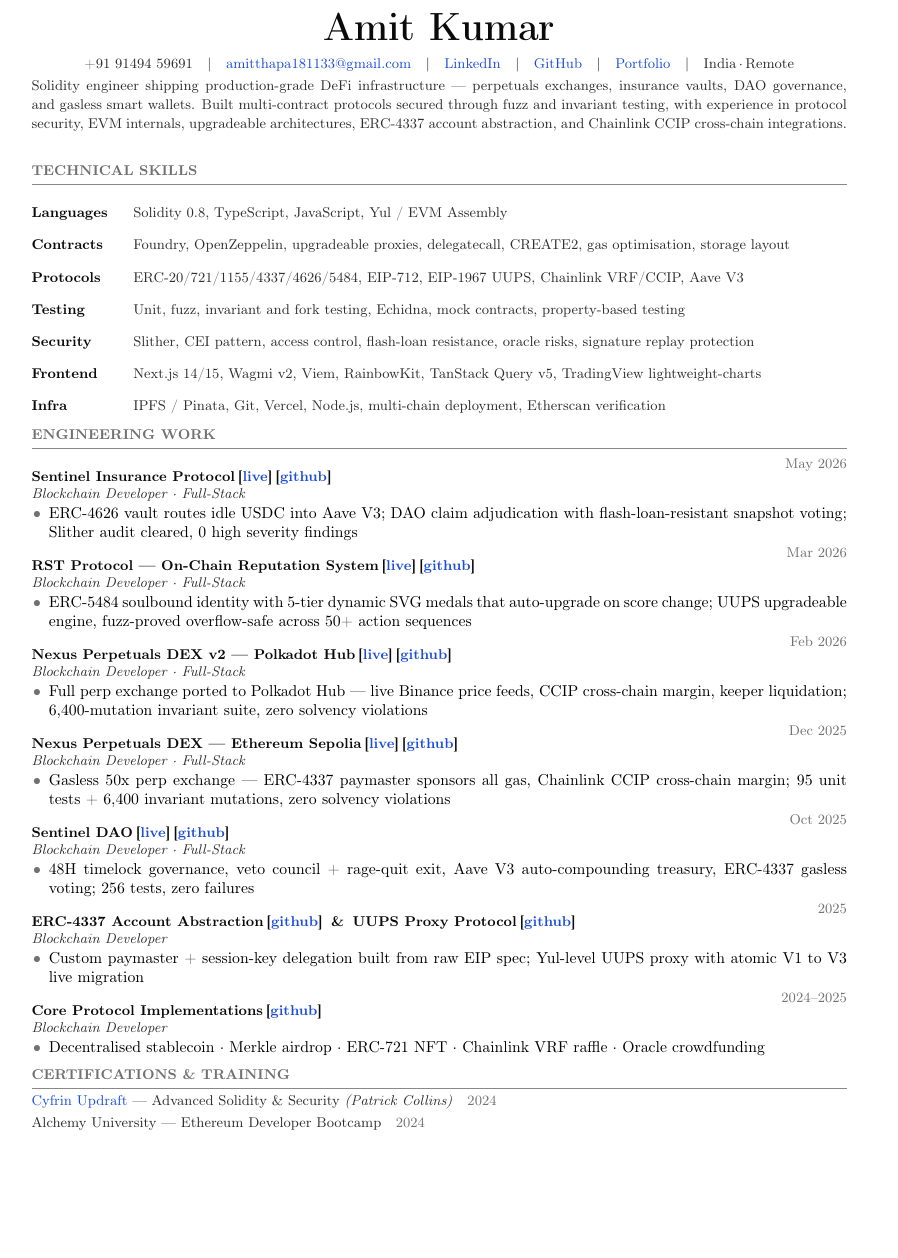
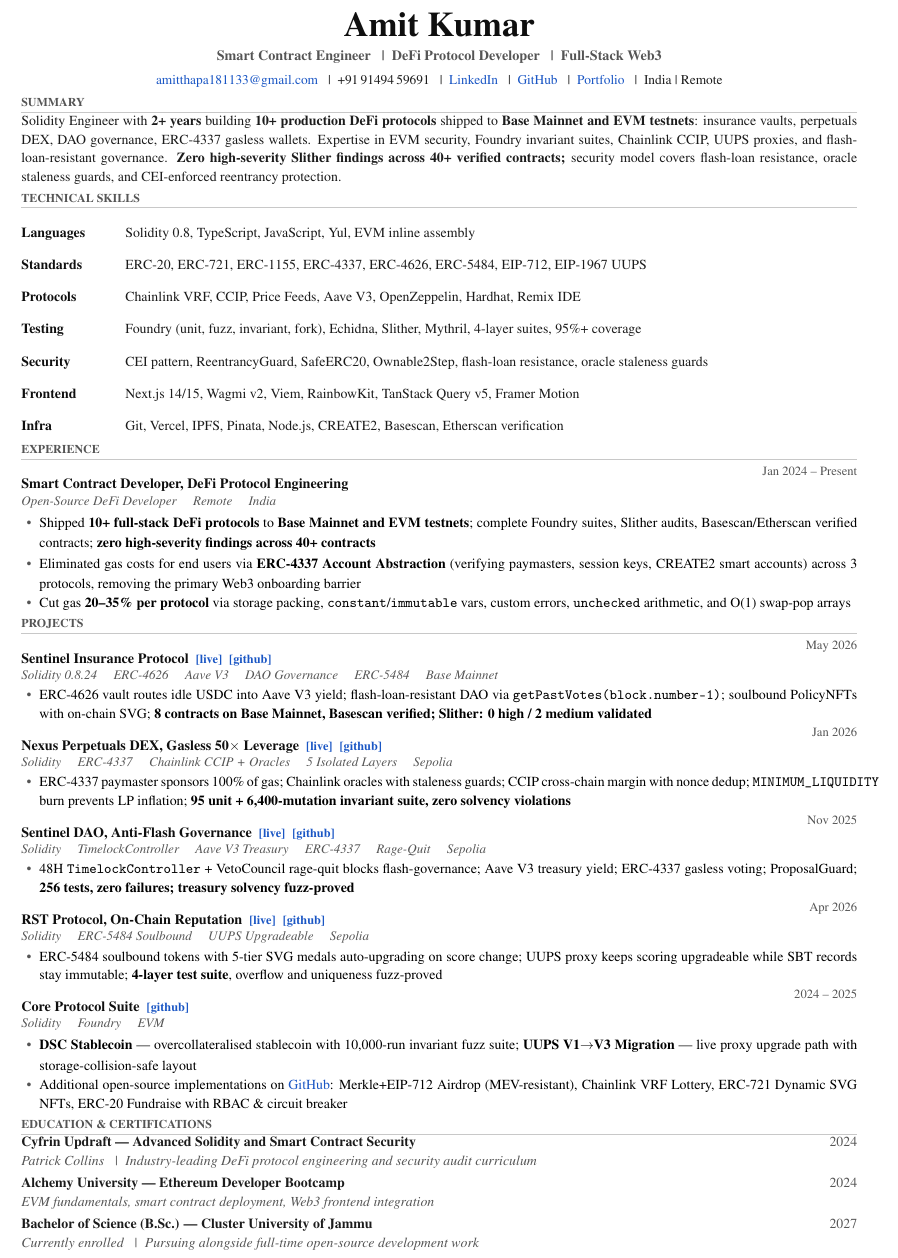
Before and after one commit to NexTechArchitect/web3-resume, a LaTeX CV (resume.tex): part of the page, cut so that both start at the same text, the shorter picture padded with empty space. Compiled offline with pdfLaTeX.

Commit message:
final resume update

```diff
--- a/resume.tex
+++ b/resume.tex
@@ -12,0 +16 @@
+  pdftitle={Amit Kumar - Smart Contract Engineer}, pdfauthor={Amit Kumar}}
@@ -33,3 +41,2 @@
 }
 
-\newcommand{\sitelink}[1]{\,[\href{#1}{live}]}
@@ -41,113 +49,112 @@
 \begin{center}
-  {\fontsize{26}{30}\selectfont\bfseries\color{ink} Amit Kumar}\\[6pt]
-  {\small\color{soft}
-    +91 91494 59691\quad|\quad
-    \href{mailto:amitthapa181133@gmail.com}{amitthapa181133@gmail.com}\quad|\quad
-    \href{https://in.linkedin.com/in/amit-kumar-811a11277}{LinkedIn}\quad|\quad
-    \href{https://github.com/NexTechArchitect}{GitHub}\quad|\quad
-    \href{https://nex-tech-architect-portfolio.vercel.app}{Portfolio}\quad|\quad
-    India\,·\,Remote}
+  {\fontsize{22}{26}\selectfont\bfseries\color{ink} Amit Kumar}\\[3pt]
+  {\fontsize{9}{11}\selectfont\bfseries\color{dim}
+    Smart Contract Engineer
+    \enspace\textbar\enspace
+    DeFi Protocol Developer
+    \enspace\textbar\enspace
+    Full-Stack Web3}\\[3.5pt]
+  {\fontsize{8.5}{11}\selectfont\color{soft}
+    \href{mailto:amitthapa181133@gmail.com}{amitthapa181133@gmail.com}
+    \enspace\textbar\enspace
+    +91\,91494\,59691
+    \enspace\textbar\enspace
+    \href{https://in.linkedin.com/in/amit-kumar-811a11277}{LinkedIn}
+    \enspace\textbar\enspace
+    \href{https://github.com/NexTechArchitect}{GitHub}
+    \enspace\textbar\enspace
+    \href{https://nex-tech-architect-portfolio.vercel.app}{Portfolio}
+    \enspace\textbar\enspace
+    India \textbar\ Remote}
 \end{center}
 
-\vspace{2pt}
-\noindent{\small\color{soft}
-Solidity engineer shipping production-grade DeFi infrastructure --- perpetuals
-exchanges, insurance vaults, DAO governance, and gasless smart wallets. Built
-multi-contract protocols secured through fuzz and invariant testing, with
-experience in protocol security, EVM internals, upgradeable architectures,
-ERC-4337 account abstraction, and Chainlink CCIP cross-chain integrations.}
 \vspace{1pt}
 
-%% SKILLS
+% SUMMARY
+\section{Summary}
+{\fontsize{8.8}{13}\selectfont\color{soft}
+Solidity Engineer with \textbf{2+ years} building \textbf{10+ production DeFi protocols} shipped to \textbf{Base Mainnet and EVM testnets}: insurance vaults, perpetuals DEX, DAO governance, ERC-4337 gasless wallets. Expertise in EVM security, Foundry invariant suites, Chainlink CCIP, UUPS proxies, and flash-loan-resistant governance. \textbf{Zero high-severity Slither findings across 40+ verified contracts;} security model covers flash-loan resistance, oracle staleness guards, and CEI-enforced reentrancy protection.}
+
+% SKILLS
 \section{Technical Skills}
-
-\noindent\begin{tabularx}{\linewidth}{@{} p{1.85cm} X @{}}
-{\small\bfseries\color{ink} Languages}  &
-  {\small\color{soft} Solidity 0.8, TypeScript, JavaScript, Yul / EVM Assembly}\\[3pt]
-{\small\bfseries\color{ink} Contracts}  &
-  {\small\color{soft} Foundry, OpenZeppelin, upgradeable proxies, delegatecall, CREATE2, gas optimisation, storage layout}\\[3pt]
-{\small\bfseries\color{ink} Protocols}  &
-  {\small\color{soft} ERC-20/721/1155/4337/4626/5484, EIP-712, EIP-1967 UUPS, Chainlink VRF/CCIP, Aave V3}\\[3pt]
-{\small\bfseries\color{ink} Testing}    &
-  {\small\color{soft} Unit, fuzz, invariant and fork testing, Echidna, mock contracts, property-based testing}\\[3pt]
-{\small\bfseries\color{ink} Security}   &
-  {\small\color{soft} Slither, CEI pattern, access control, flash-loan resistance, oracle risks, signature replay protection}\\[3pt]
-{\small\bfseries\color{ink} Frontend}   &
-  {\small\color{soft} Next.js 14/15, Wagmi v2, Viem, RainbowKit, TanStack Query v5, TradingView lightweight-charts}\\[3pt]
-{\small\bfseries\color{ink} Infra}      &
-  {\small\color{soft} IPFS / Pinata, Git, Vercel, Node.js, multi-chain deployment, Etherscan verification}\\
+\noindent\begin{tabularx}{\linewidth}{@{} p{1.9cm} X @{}}
+{\fontsize{8.8}{11}\selectfont\bfseries\color{ink} Languages}  &
+  {\fontsize{8.8}{11}\selectfont\color{soft} Solidity 0.8, TypeScript, JavaScript, Yul, EVM inline assembly}\\[1pt]
+{\fontsize{8.8}{11}\selectfont\bfseries\color{ink} Standards}  &
+  {\fontsize{8.8}{11}\selectfont\color{soft} ERC-20, ERC-721, ERC-1155, ERC-4337, ERC-4626, ERC-5484, EIP-712, EIP-1967 UUPS}\\[1pt]
+{\fontsize{8.8}{11}\selectfont\bfseries\color{ink} Protocols}  &
+  {\fontsize{8.8}{11}\selectfont\color{soft} Chainlink VRF, CCIP, Price Feeds, Aave V3, OpenZeppelin, Hardhat, Remix IDE}\\[1pt]
+{\fontsize{8.8}{11}\selectfont\bfseries\color{ink} Testing}    &
+  {\fontsize{8.8}{11}\selectfont\color{soft} Foundry (unit, fuzz, invariant, fork), Echidna, Slither, Mythril, 4-layer suites, 95\%+ coverage}\\[1pt]
+{\fontsize{8.8}{11}\selectfont\bfseries\color{ink} Security}   &
+  {\fontsize{8.8}{11}\selectfont\color{soft} CEI pattern, ReentrancyGuard, SafeERC20, Ownable2Step, flash-loan resistance, oracle staleness guards}\\[1pt]
+{\fontsize{8.8}{11}\selectfont\bfseries\color{ink} Frontend}   &
+  {\fontsize{8.8}{11}\selectfont\color{soft} Next.js 14/15, Wagmi v2, Viem, RainbowKit, TanStack Query v5, Framer Motion}\\[1pt]
+{\fontsize{8.8}{11}\selectfont\bfseries\color{ink} Infra}      &
+  {\fontsize{8.8}{11}\selectfont\color{soft} Git, Vercel, IPFS, Pinata, Node.js, CREATE2, Basescan, Etherscan verification}\\
 \end{tabularx}
 
-%% ENGINEERING WORK
-\section{Engineering Work}
+% EXPERIENCE
+\section{Experience}
+\entry
+  {Smart Contract Developer, DeFi Protocol Engineering}
+  {Open-Source DeFi Developer \quad Remote \quad India}
+  {Jan 2024 -- Present}
+\begin{itemize}{\fontsize{8.8}{13}\selectfont
+  \item Shipped \textbf{10+ full-stack DeFi protocols} to \textbf{Base Mainnet and EVM testnets}; complete Foundry suites, Slither audits, Basescan/Etherscan verified contracts; \textbf{zero high-severity findings across 40+ contracts}
+  \item Eliminated gas costs for end users via \textbf{ERC-4337 Account Abstraction} (verifying paymasters, session keys, CREATE2 smart accounts) across 3 protocols, removing the primary Web3 onboarding barrier
+  \item Cut gas \textbf{20--35\% per protocol} via storage packing, \texttt{constant}/\texttt{immutable} vars, custom errors, \texttt{unchecked} arithmetic, and O(1) swap-pop arrays}\end{itemize}
 
+% PROJECTS
+\section{Projects}
 \entry
-  {Sentinel Insurance Protocol\sitelink{https://sentinel-insurance-protocol.vercel.app}\ghlink{https://github.com/NexTechArchitect/Sentinel-Insurance-Protocol}}
-  {Blockchain Developer · Full-Stack}
+  {Sentinel Insurance Protocol\slink{https://sentinel-insurance-protocol.vercel.app}\glink{https://github.com/NexTechArchitect/Sentinel-Insurance-Protocol}}
+  {Solidity 0.8.24 \quad ERC-4626 \quad Aave V3 \quad DAO Governance \quad ERC-5484 \quad Base Mainnet}
   {May 2026}
-\begin{itemize}
-  \item ERC-4626 vault routes idle USDC into Aave V3; DAO claim adjudication with flash-loan-resistant snapshot voting; Slither audit cleared, 0 high severity findings
-\end{itemize}
+\begin{itemize}{\fontsize{8.8}{13}\selectfont
+  \item ERC-4626 vault routes idle USDC into Aave V3 yield; flash-loan-resistant DAO via \texttt{getPastVotes(block.number-1)}; soulbound PolicyNFTs with on-chain SVG; \textbf{8 contracts on Base Mainnet, Basescan verified; Slither: 0 high / 2 medium validated}}\end{itemize}
 
-\vspace{1pt}
+\vspace{0.5pt}
 \entry
-  {RST Protocol --- On-Chain Reputation System\sitelink{https://rst-reputation-protocol.vercel.app}\ghlink{https://github.com/NexTechArchitect/RST-Reputation-Protocol}}
-  {Blockchain Developer · Full-Stack}
-  {Mar 2026}
-\begin{itemize}
-  \item ERC-5484 soulbound identity with 5-tier dynamic SVG medals that auto-upgrade on score change; UUPS upgradeable engine, fuzz-proved overflow-safe across 50+ action sequences
-\end{itemize}
+  {Nexus Perpetuals DEX, Gasless 50$\times$ Leverage\slink{https://nexus-protocol-os.vercel.app}\glink{https://github.com/NexTechArchitect/Nexus-Protocol-OS}}
+  {Solidity \quad ERC-4337 \quad Chainlink CCIP + Oracles \quad 5 Isolated Layers \quad Sepolia}
+  {Jan 2026}
+\begin{itemize}{\fontsize{8.8}{13}\selectfont
+  \item ERC-4337 paymaster sponsors 100\% of gas; Chainlink oracles with staleness guards; CCIP cross-chain margin with nonce dedup; \texttt{MINIMUM\_LIQUIDITY} burn prevents LP inflation; \textbf{95 unit + 6,400-mutation invariant suite, zero solvency violations}}\end{itemize}
 
-\vspace{1pt}
+\vspace{0.5pt}
 \entry
-  {Nexus Perpetuals DEX v2 --- Polkadot Hub\sitelink{https://nexus-protocol-v2.vercel.app}\ghlink{https://github.com/NexTechArchitect/nexus-protocol-v2}}
-  {Blockchain Developer · Full-Stack}
-  {Feb 2026}
-\begin{itemize}
-  \item Full perp exchange ported to Polkadot Hub --- live Binance price feeds, CCIP cross-chain margin, keeper liquidation; 6,400-mutation invariant suite, zero solvency violations
-\end{itemize}
+  {Sentinel DAO, Anti-Flash Governance\slink{https://sentinel-dao-brown.vercel.app}\glink{https://github.com/NexTechArchitect/Web3-FullStack-Sentinal-DAO}}
+  {Solidity \quad TimelockController \quad Aave V3 Treasury \quad ERC-4337 \quad Rage-Quit \quad Sepolia}
+  {Nov 2025}
+\begin{itemize}{\fontsize{8.8}{13}\selectfont
+  \item 48H \texttt{TimelockController} + VetoCouncil rage-quit blocks flash-governance; Aave V3 treasury yield; ERC-4337 gasless voting; ProposalGuard; \textbf{256 tests, zero failures; treasury solvency fuzz-proved}}\end{itemize}
 
-\vspace{1pt}
+\vspace{0.5pt}
 \entry
-  {Nexus Perpetuals DEX --- Ethereum Sepolia\sitelink{https://nexus-protocol-os.vercel.app}\ghlink{https://github.com/NexTechArchitect/Nexus-Protocol-OS}}
-  {Blockchain Developer · Full-Stack}
-  {Dec 2025}
-\begin{itemize}
-  \item Gasless 50x perp exchange --- ERC-4337 paymaster sponsors all gas, Chainlink CCIP cross-chain margin; 95 unit tests + 6,400 invariant mutations, zero solvency violations
-\end{itemize}
+  {RST Protocol, On-Chain Reputation\slink{https://rst-reputation-protocol.vercel.app}\glink{https://github.com/NexTechArchitect/RST-Reputation-Protocol}}
+  {Solidity \quad ERC-5484 Soulbound \quad UUPS Upgradeable \quad Sepolia}
+  {Apr 2026}
+\begin{itemize}{\fontsize{8.8}{13}\selectfont
+  \item ERC-5484 soulbound tokens with 5-tier SVG medals auto-upgrading on score change; UUPS proxy keeps scoring upgradeable while SBT records stay immutable; \textbf{4-layer test suite}, overflow and uniqueness fuzz-proved}\end{itemize}
 
-\vspace{1pt}
+\vspace{0.5pt}
 \entry
-  {Sentinel DAO\sitelink{https://sentinel-dao-brown.vercel.app}\ghlink{https://github.com/NexTechArchitect/Web3-FullStack-Sentinal-DAO}}
-  {Blockchain Developer · Full-Stack}
-  {Oct 2025}
-\begin{itemize}
-  \item 48H timelock governance, veto council + rage-quit exit, Aave V3 auto-compounding treasury, ERC-4337 gasless voting; 256 tests, zero failures
-\end{itemize}
+  {Core Protocol Suite\glink{https://github.com/NexTechArchitect}}
+  {Solidity \quad Foundry \quad EVM}
+  {2024 -- 2025}
+\begin{itemize}{\fontsize{8.8}{13}\selectfont
+  \item \textbf{DSC Stablecoin} --- overcollateralised stablecoin with 10,000-run invariant fuzz suite; \textbf{UUPS V1$\to$V3 Migration} --- live proxy upgrade path with storage-collision-safe layout
+  \item Additional open-source implementations on \href{https://github.com/NexTechArchitect}{GitHub}: Merkle+EIP-712 Airdrop (MEV-resistant), Chainlink VRF Lottery, ERC-721 Dynamic SVG NFTs, ERC-20 Fundraise with RBAC \& circuit breaker}\end{itemize}
 
-\vspace{1pt}
-\entry
-  {ERC-4337 Account Abstraction\ghlink{https://github.com/NexTechArchitect/ERC4337-Account-Abstraction}\enspace\&\enspace UUPS Proxy Protocol\ghlink{https://github.com/NexTechArchitect/UUPS-Protocol}}
-  {Blockchain Developer}
-  {2025}
-\begin{itemize}
-  \item Custom paymaster + session-key delegation built from raw EIP spec; Yul-level UUPS proxy with atomic V1 to V3 live migration
-\end{itemize}
-
-\vspace{1pt}
-\entry
-  {Core Protocol Implementations\ghlink{https://github.com/NexTechArchitect}}
-  {Blockchain Developer}
-  {2024--2025}
-\begin{itemize}
-  \item Decentralised stablecoin · Merkle airdrop · ERC-721 NFT · Chainlink VRF raffle · Oracle crowdfunding
-\end{itemize}
-
-%% CERTIFICATIONS
-\section{Certifications \& Training}
-
-\noindent{\small\color{soft}
-\href{https://updraft.cyfrin.io}{Cyfrin Updraft} --- Advanced Solidity \& Security \textit{(Patrick Collins)}\quad{\color{muted}2024}\\[2pt]
-Alchemy University --- Ethereum Developer Bootcamp\quad{\color{muted}2024}}
+% EDUCATION
+\section{Education \& Certifications}
+{\fontsize{8.8}{13}\selectfont\color{soft}
+\textbf{Cyfrin Updraft --- Advanced Solidity and Smart Contract Security}\hfill{\color{dim}2024}\\
+{\color{dim}\itshape Patrick Collins \enspace\textbar\enspace Industry-leading DeFi protocol engineering and security audit curriculum}\\[2pt]
+\textbf{Alchemy University --- Ethereum Developer Bootcamp}\hfill{\color{dim}2024}\\
+{\color{dim}\itshape EVM fundamentals, smart contract deployment, Web3 frontend integration}\\[2pt]
+\textbf{Bachelor of Science (B.Sc.) --- Cluster University of Jammu}\hfill{\color{dim}2027}\\
+{\color{dim}\itshape Currently enrolled \enspace\textbar\enspace Pursuing alongside full-time open-source development work}}
 
 \end{document}
```
Also changed, not shown: resume.pdf, resume.tex (40 more changed lines), 3 other files.
